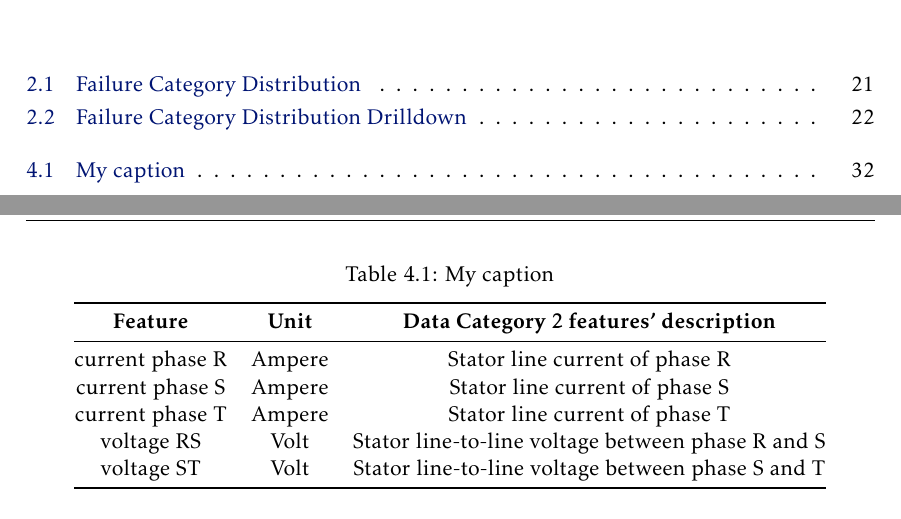
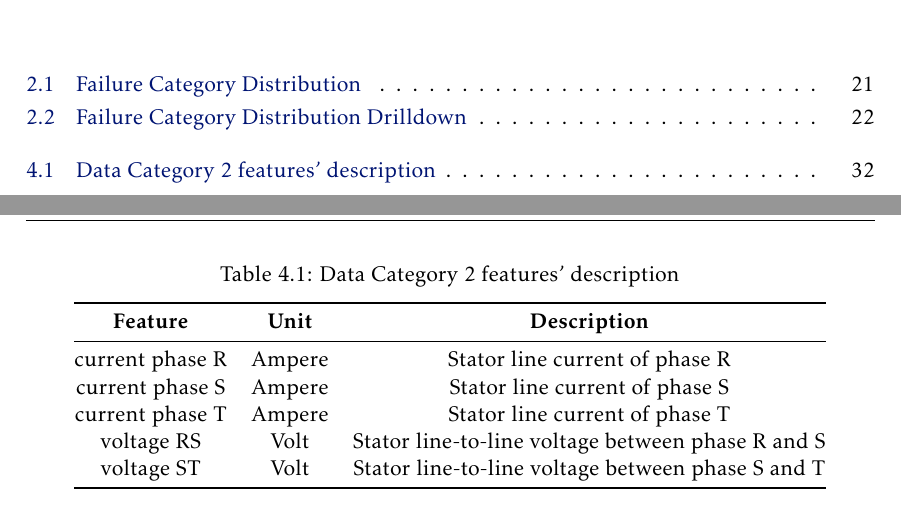
Before and after one commit to augustoamerico/electricMotorsThesis, a LaTeX thesis (LaTeX/template.tex, which reads LaTeX/Chapters/chap4_AvailableData.tex): two parts of pages 11 and 48 of 52, joined at a grey line, cut so that both start at the same text. Compiled offline with pdfLaTeX.

Commit message:
corrected the table in 4.3

```diff
--- a/LaTeX/Chapters/chap4_AvailableData.tex
+++ b/LaTeX/Chapters/chap4_AvailableData.tex
@@ -190,11 +190,11 @@ All the datasets have the same set of features:  \textbf{time}, \textbf{current
 % \usepackage{booktabs}
 \begin{table}[htpb]
 \centering
-\caption{My caption}
+\caption{Data Category 2 features' description}
 \label{my-label}
 \begin{tabular}{@{}ccc@{}}
 \toprule
-\textbf{Feature} & \textbf{Unit} &                                                   \textbf{Data Category 2 features' description} \\ \midrule
+\textbf{Feature} & \textbf{Unit} &                                                   \textbf{Description} \\ \midrule
 current phase R  & Ampere        & Stator line current of phase R                    \\
 current phase S  & Ampere        & Stator line current of phase S                    \\
 current phase T  & Ampere        & Stator line current of phase T                    \\
```
